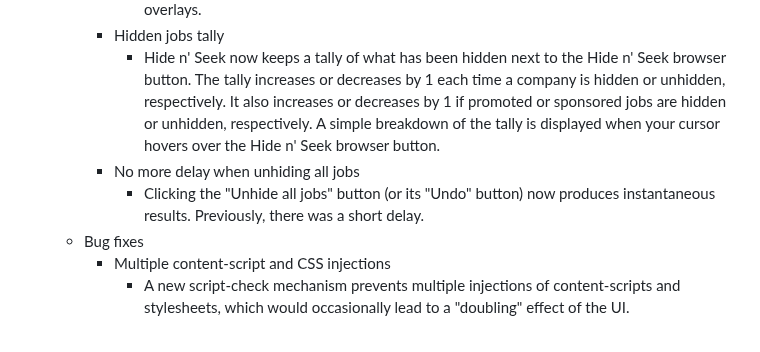
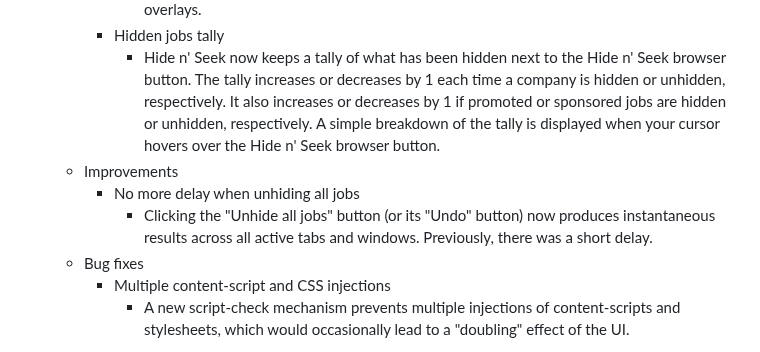
Before and after one commit to roman-y-wu/linkedin-job-filter, a Markdown page: README.md, the part around the change. Rendered like a GitHub page.

Commit message:
Update "Release Notes" Section
(1) Created an "Improvements" category and moved an item that had
previously been categorized under the "New Features" category to it

```diff
--- a/README.md
+++ b/README.md
@@ -66,8 +66,9 @@ Note that the above permissions are written exactly as Chrome displays them to t
       - The Hide n' Seek browser button popup includes a new toggle button, "Do not display hidden jobs", that lets you remove hidden jobs from view, rather than hide them behind overlays.
     - Hidden jobs tally
       - Hide n' Seek now keeps a tally of what has been hidden next to the Hide n' Seek browser button. The tally increases or decreases by 1 each time a company is hidden or unhidden, respectively. It also increases or decreases by 1 if promoted or sponsored jobs are hidden or unhidden, respectively. A simple breakdown of the tally is displayed when your cursor hovers over the Hide n' Seek browser button.
+  - Improvements
     - No more delay when unhiding all jobs
-      - Clicking the "Unhide all jobs" button (or its "Undo" button) now produces instantaneous results. Previously, there was a short delay.
+      - Clicking the "Unhide all jobs" button (or its "Undo" button) now produces instantaneous results across all active tabs and windows. Previously, there was a short delay.
   - Bug fixes
     - Multiple content-script and CSS injections
       - A new script-check mechanism prevents multiple injections of content-scripts and stylesheets, which would occasionally lead to a "doubling" effect of the UI.
```
